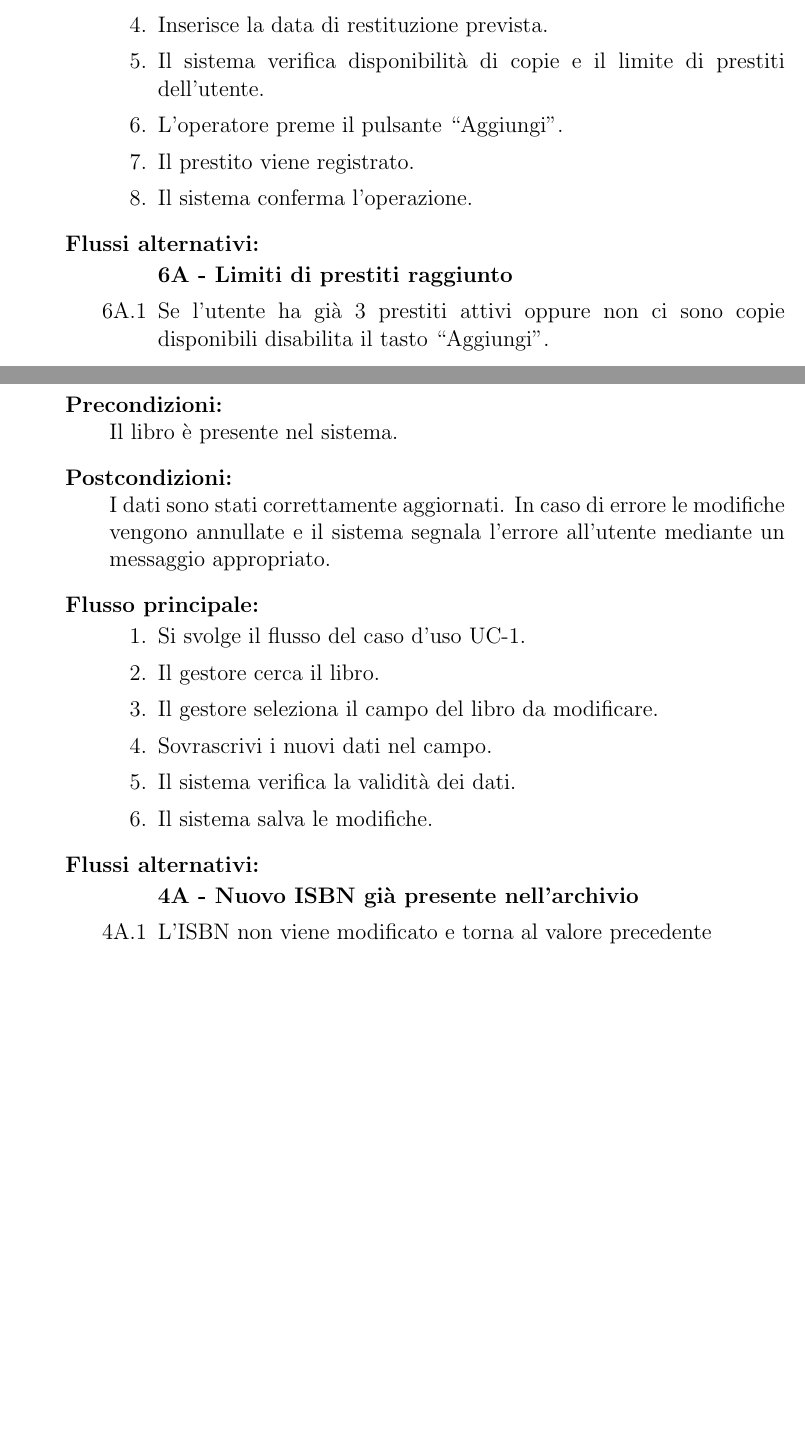
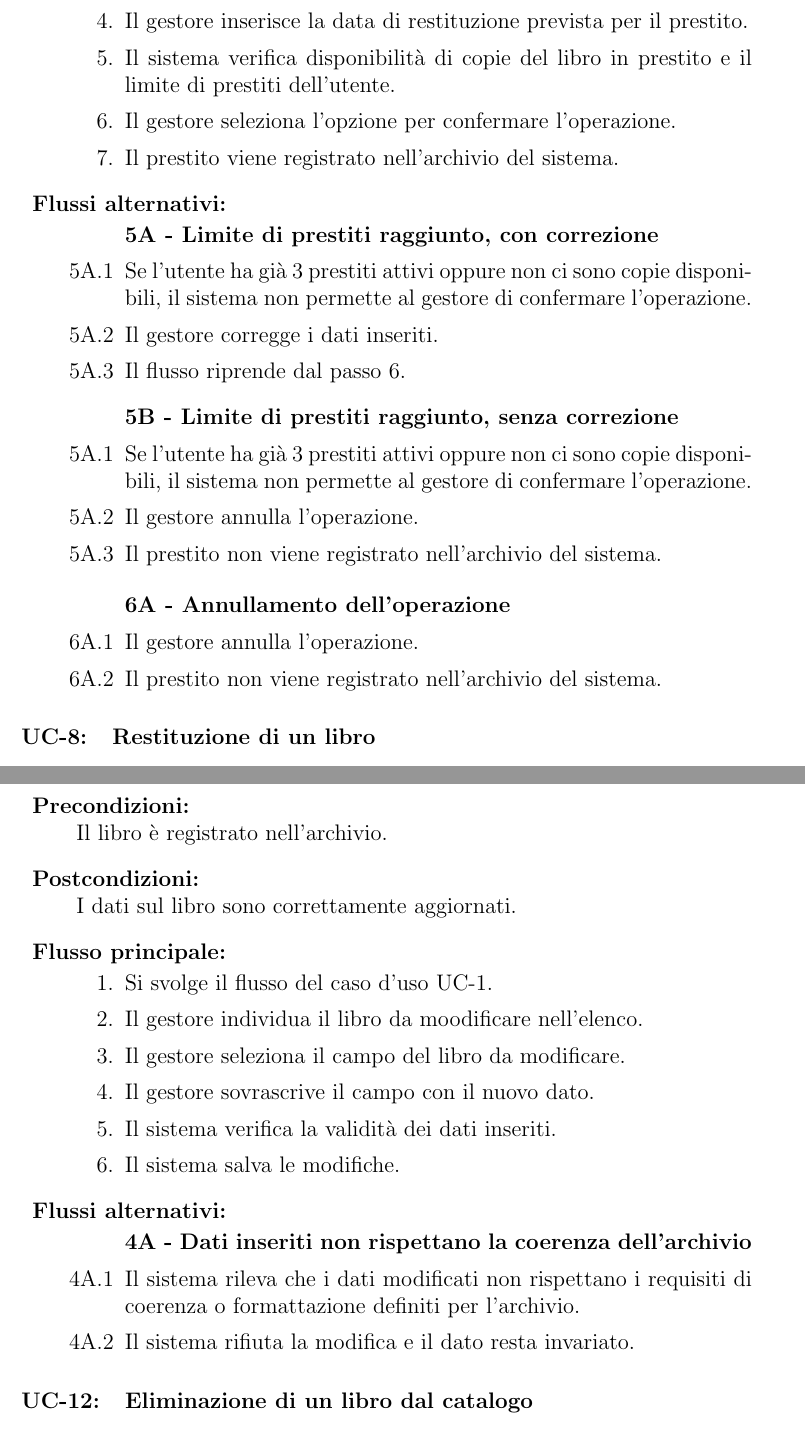
Before and after one commit to Meziu/easylibrary, a LaTeX document (docs/latex/srs.tex): two parts of pages 22 and 25 of 27 before the commit and two parts of pages 21 and 24 of 26 after it, joined at a grey line, cut at the place of the change, the shorter picture padded with empty space. Compiled offline with pdfLaTeX.

Commit message:
Riscrittura casi d'uso 7-12

```diff
--- a/docs/latex/srs.tex
+++ b/docs/latex/srs.tex
@@ -150 +152,0 @@
-		\item L’operatore preme il pulsante “+”.
@@ -217,33 +221,55 @@
 	\end{enumerate}
 }
 
-\usecase{UC-7}{Registrazione di un prestito}{Gestore della biblioteca}{L’utente esiste. Il libro esiste e ha almeno 1 copia disponibile. L’utente ha meno di 3 prestiti attivi.}{Prestito registrato. Copie disponibili decrementate.}{
+\usecase{UC-\stepcounter{ucid}}{Registrazione di un prestito}{Gestore della biblioteca}{L’utente esiste. Il libro esiste e ha almeno 1 copia disponibile. L’utente ha meno di 3 prestiti attivi.}{Prestito registrato. Copie disponibili del libro prestato decrementate.}{
 	\vspace{-0.8\topsep}
 	\begin{enumerate}
 		\item Si svolge il flusso del caso d’uso UC-2.
-		\item L’operatore seleziona il pulsante “+”.
-		\item L’operatore seleziona l’utente e libro tra quelli suggeriti dall’interfaccia.
-		\item Inserisce la data di restituzione prevista.
-		\item Il sistema verifica disponibilità di copie e il limite di prestiti dell’utente.
-		\item L’operatore preme il pulsante “Aggiungi”.
-		\item Il prestito viene registrato.
-		\item Il sistema conferma l’operazione.
+		\item Il gestore seleziona l'opzione per aggiungere un prestito.
+		\item Il gestore cerca l’utente a carico del prestito e libro da prestare e li seleziona tra quelli suggeriti dall’interfaccia.
+		\item Il gestore inserisce la data di restituzione prevista per il prestito.
+		\item Il sistema verifica disponibilità di copie del libro in prestito e il limite di prestiti dell’utente.
+		\item Il gestore seleziona l'opzione per confermare l'operazione.
+		\item Il prestito viene registrato nell'archivio del sistema.
 	\end{enumerate}
 }{
 	\vspace{-0.8\topsep}
+	\begin{enumerate}[label=5A.\arabic*]
+		\item[] \textbf{5A - Limite di prestiti raggiunto, con correzione}
+		\item Se l'utente ha già 3 prestiti attivi oppure non ci sono copie disponibili, il sistema non permette al gestore di confermare l'operazione.
+		\item Il gestore corregge i dati inseriti.
+		\item Il flusso riprende dal passo 6.
+	\end{enumerate}
+
+	\vspace{-0.8\topsep}
+	\begin{enumerate}[label=5A.\arabic*]
+		\item[] \textbf{5B - Limite di prestiti raggiunto, senza correzione}
+		\item Se l'utente ha già 3 prestiti attivi oppure non ci sono copie disponibili, il sistema non permette al gestore di confermare l'operazione.
+		\item Il gestore annulla l'operazione.
+		\item Il prestito non viene registrato nell'archivio del sistema.
+	\end{enumerate}
+
+	\vspace{-0.8\topsep}
 	\begin{enumerate}[label=6A.\arabic*]
-		\item[] \textbf{6A - Limiti di prestiti raggiunto}
-		\item Se l'utente ha già 3 prestiti attivi oppure non ci sono copie disponibili disabilita il tasto “Aggiungi”.
+		\item[] \textbf{6A - Annullamento dell'operazione}
+		\item Il gestore annulla l'operazione.
+		\item Il prestito non viene registrato nell'archivio del sistema.
 	\end{enumerate}
 }
 
-\usecase{UC-8}{Restituzione di un libro}{Gestore della biblioteca}{Il prestito esiste. L'utente esiste.}{Prestito rimosso. Copie disponibili incrementate.}{
+\usecase{UC-\stepcounter{ucid}}{Restituzione di un libro}{Gestore della biblioteca}{Il prestito è correttamente registrato nel sistema.}{Il restito è segnato come saldato. Il numero di copie disponibili del libro restituito è incrementato.}{
 	\vspace{-0.8\topsep}
 	\begin{enumerate}
 		\item Si svolge il flusso del caso d’uso UC-2.
-		\item L’operatore seleziona il prestito.
-		\item L’operatore preme il tasto “salda”.
-		\item Il sistema aggiorna il numero di copie.
-		\item Il prestito viene chiuso.
+		\item Il gestore seleziona il prestito da saldare dall'elenco.
+		\item Il gestore interagisce con l'opzione per confermare la restituzione del libro.
+		\item Il prestito viene segnato come saldato.
+		\item Il sistema aggiorna il numero di copie del libro restituito.
 	\end{enumerate}
-}{}
+}{
+	\vspace{-0.8\topsep}
+	\begin{enumerate}[label=3A.\arabic*]
+		\item[] \textbf{3A - Annullamento dell'operazione}
+		\item Il gestore deseleziona il prestito da saldare.
+		\item Il prestito non viene segnato come saldato.
+	\end{enumerate}
@@ -275 +285,0 @@
-		\item L’operatore preme il tasto “+”.
@@ -280,5 +290,3 @@
 }{
 	\vspace{-0.8\topsep}
 	\begin{enumerate}[label=3A.\arabic*]
-		\item[] \textbf{3A - Nuovo ISBN già presente nell'archivio}
-		\item Il sistema riconosce ISBN duplicato e disabilita il tasto “Aggiungi”.
@@ -285,8 +302,7 @@
 	\end{enumerate}
 }
 
-\usecase{UC-11}{Modifica dei dati di un libro}{Gestore della biblioteca}{Il libro è presente nel sistema.}{I dati sono stati correttamente aggiornati. In caso di errore le modifiche vengono annullate e il sistema segnala l’errore all’utente mediante un messaggio appropriato.}{
+\usecase{UC-\stepcounter{ucid}}{Inserimento di un nuovo libro}{Gestore della biblioteca}{L’archivio è stato correttamente caricato in memoria.}{Il nuovo libro è registrato nell’archivio.}{
 	\vspace{-0.8\topsep}
 	\begin{enumerate}
 		\item Si svolge il flusso del caso d’uso UC-1.
-		\item Il gestore cerca il libro.
@@ -292,0 +313 @@
+		\item Il gestore interagisce con l'opzione per confermare l'operazione.
@@ -292,0 +323 @@
+		\item Il flusso riprende dal passo 6.
@@ -292,0 +328 @@
+		\item[] \textbf{6A - Annullamento dell'operazione}
@@ -293,23 +334,35 @@
+\usecase{UC-\stepcounter{ucid}}{Modifica dei dati di un libro}{Gestore della biblioteca}{Il libro è registrato nell'archivio.}{I dati sul libro sono correttamente aggiornati.}{
+	\vspace{-0.8\topsep}
+	\begin{enumerate}
+		\item Si svolge il flusso del caso d’uso UC-1.
+		\item Il gestore individua il libro da moodificare nell'elenco.
 		\item Il gestore seleziona il campo del libro da modificare.
-		\item Sovrascrivi i nuovi dati nel campo.
-		\item Il sistema verifica la validità dei dati.
+		\item Il gestore sovrascrive il campo con il nuovo dato.
+		\item Il sistema verifica la validità dei dati inseriti.
 		\item Il sistema salva le modifiche.
 	\end{enumerate}
 }{
 	\vspace{-0.8\topsep}
 	\begin{enumerate}[label=4A.\arabic*]
-		\item[] \textbf{4A - Nuovo ISBN già presente nell'archivio}
-		\item L’ISBN non viene modificato e torna al valore precedente
+		\item[] \textbf{4A - Dati inseriti non rispettano la coerenza dell'archivio}
+		\item Il sistema rileva che i dati modificati non rispettano i requisiti di coerenza o formattazione definiti per l'archivio.
+		\item Il sistema rifiuta la modifica e il dato resta invariato.
 	\end{enumerate}
 }
 
-\usecase{UC-12}{Eliminazione di un libro dal catalogo}{Gestore della biblioteca}{Il libro è presente nel sistema}{Il libro viene rimosso.}{
+\usecase{UC-\stepcounter{ucid}}{Eliminazione di un libro dal catalogo}{Gestore della biblioteca}{Il libro è presente nel sistema}{Il libro viene rimosso.}{
 	\vspace{-0.8\topsep}
 	\begin{enumerate}
 		\item Si svolge il flusso del caso d’uso UC-1.
-		\item L’operatore seleziona il libro.
-		\item L’operatore preme il “-”.
-		\item L’elenco dei libri viene aggiornato a seconda della modifica.
+		\item Il gestore seleziona il libro da rimuovere.
+		\item Il gestore interagisce con l'opzione di rimozione dell'interfaccia.
+		\item Il sistema controlla che il libro non sia associato a prestiti attivi.
+		\item Il libro viene rimosso dall'archivio.
+		\item L’elenco dei libri viene aggiornato.
 	\end{enumerate}
 }{
 	\vspace{-0.8\topsep}
+	\begin{enumerate}[label=4A.\arabic*]
+		\item[] \textbf{4A - Libro attualmente in prestito}
+		\item Il sistema non permette l'operazione di rimozione del libro.
+		\item Il gestore ricomincerà il flusso di rimozione.
```
Also changed, not shown: docs/latex/usecase_form.tex (+0 -2 lines), docs/latex/srs.tex (100 more changed lines), 1 other file.
